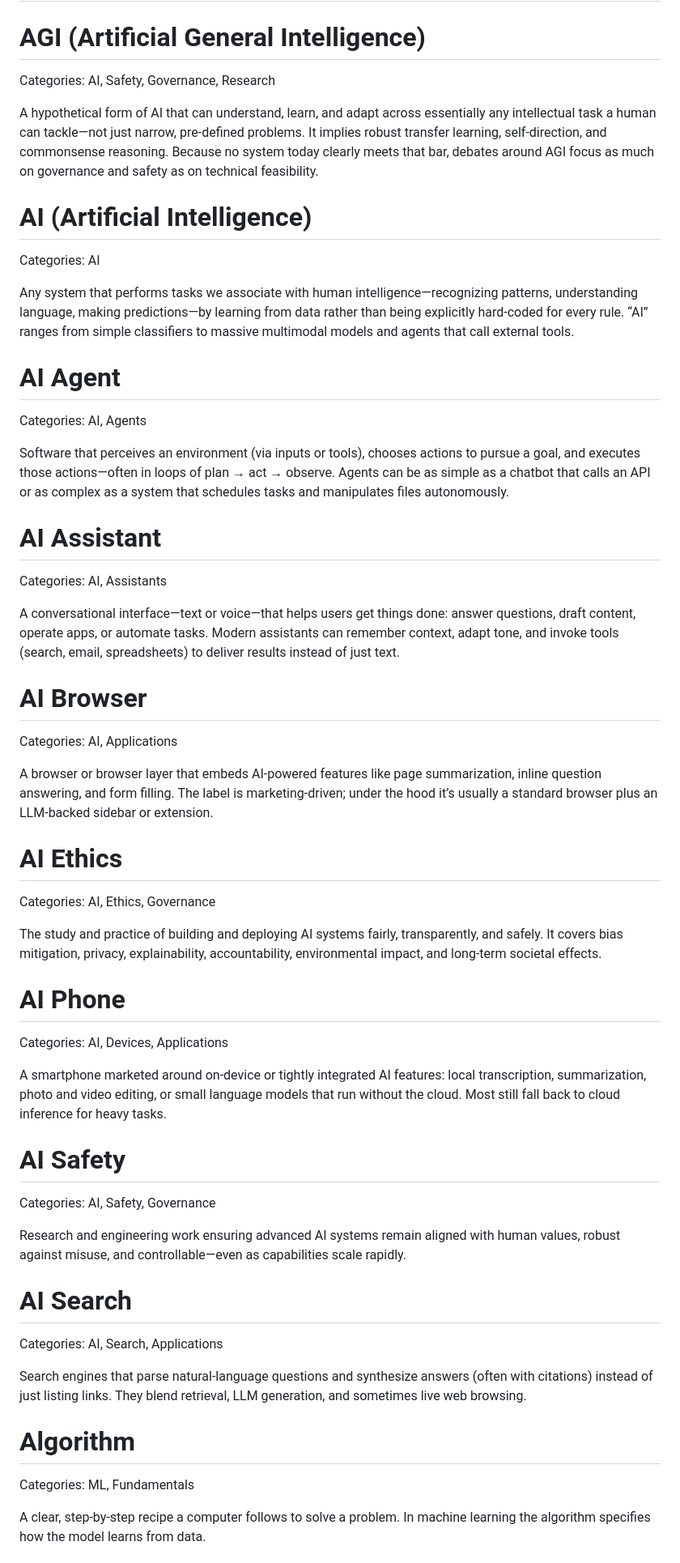
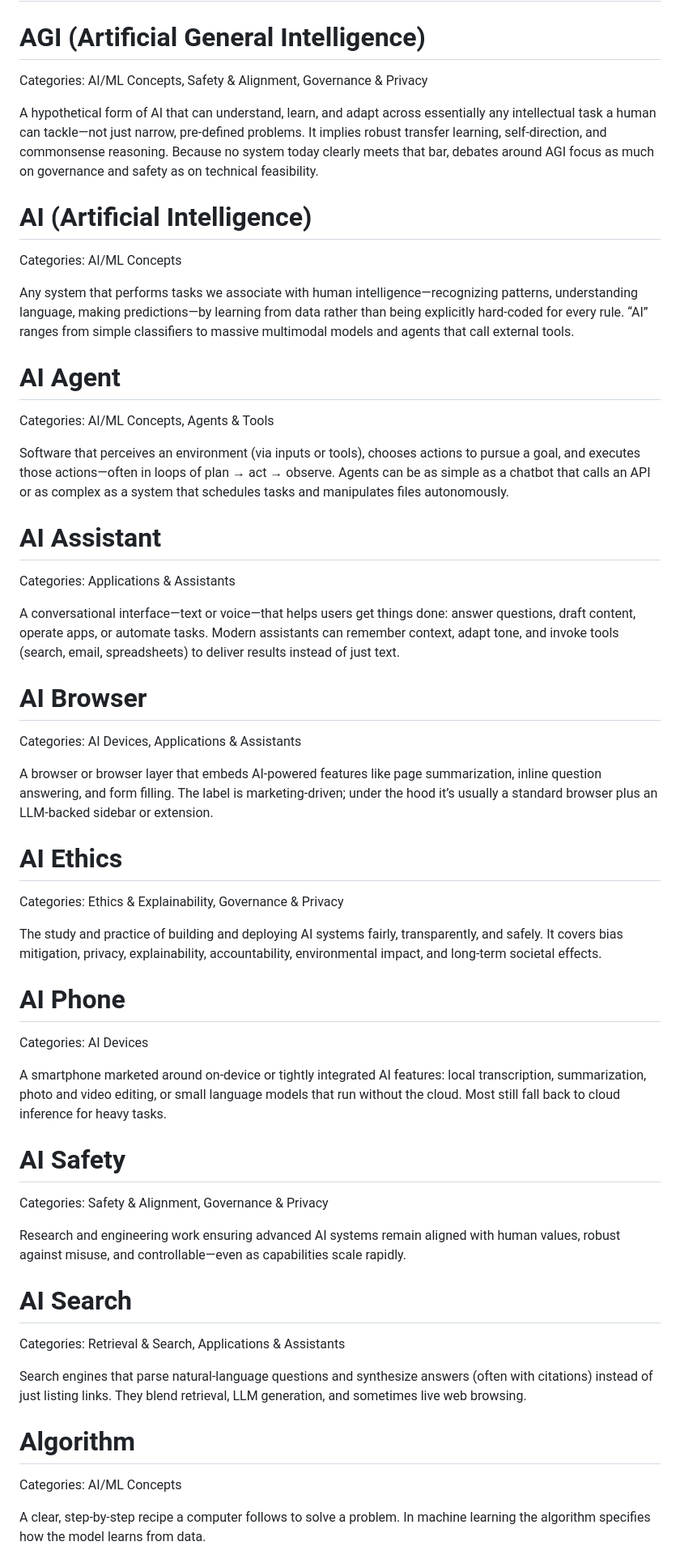
Before and after one commit to Barnes7599/glossary, a Markdown page: glossary.md, the part around one of its changes. Shown at 81% size. Drawn GitHub-style.

```diff
--- a/glossary.md
+++ b/glossary.md
@@ -1,61 +1,61 @@
 # A
 
 # **AGI (Artificial General Intelligence)**
- Categories: AI, Safety, Governance, Research
+ Categories: AI/ML Concepts, Safety & Alignment, Governance & Privacy
 
 A hypothetical form of AI that can understand, learn, and adapt across essentially any intellectual task a human can tackle—not just narrow, pre-defined problems. It implies robust transfer learning, self-direction, and commonsense reasoning. Because no system today clearly meets that bar, debates around AGI focus as much on governance and safety as on technical feasibility.
 
 # AI (Artificial Intelligence)
 
- Categories: AI
+ Categories: AI/ML Concepts
 
 Any system that performs tasks we associate with human intelligence—recognizing patterns, understanding language, making predictions—by learning from data rather than being explicitly hard‑coded for every rule. “AI” ranges from simple classifiers to massive multimodal models and agents that call external tools.
 
 # AI Agent
 
- Categories: AI, Agents
+ Categories: AI/ML Concepts, Agents & Tools
 
 Software that perceives an environment (via inputs or tools), chooses actions to pursue a goal, and executes those actions—often in loops of plan → act → observe. Agents can be as simple as a chatbot that calls an API or as complex as a system that schedules tasks and manipulates files autonomously.
 
 # AI Assistant
 
- Categories: AI, Assistants
+ Categories: Applications & Assistants
 
 A conversational interface—text or voice—that helps users get things done: answer questions, draft content, operate apps, or automate tasks. Modern assistants can remember context, adapt tone, and invoke tools (search, email, spreadsheets) to deliver results instead of just text.
 
 # AI Browser
 
- Categories: AI, Applications
+ Categories: AI Devices, Applications & Assistants
 
 A browser or browser layer that embeds AI-powered features like page summarization, inline question answering, and form filling. The label is marketing-driven; under the hood it’s usually a standard browser plus an LLM-backed sidebar or extension.
 
 # AI Ethics
 
- Categories: AI, Ethics, Governance
+ Categories: Ethics & Explainability, Governance & Privacy
 
 The study and practice of building and deploying AI systems fairly, transparently, and safely. It covers bias mitigation, privacy, explainability, accountability, environmental impact, and long-term societal effects.
 
 # AI Phone
 
- Categories: AI, Devices, Applications
+ Categories: AI Devices
 
 A smartphone marketed around on-device or tightly integrated AI features: local transcription, summarization, photo and video editing, or small language models that run without the cloud. Most still fall back to cloud inference for heavy tasks.
 
 # AI Safety
 
- Categories: AI, Safety, Governance
+ Categories: Safety & Alignment, Governance & Privacy
 
 Research and engineering work ensuring advanced AI systems remain aligned with human values, robust against misuse, and controllable—even as capabilities scale rapidly.
 
 # AI Search
 
- Categories: AI, Search, Applications
+ Categories: Retrieval & Search, Applications & Assistants
 
 Search engines that parse natural-language questions and synthesize answers (often with citations) instead of just listing links. They blend retrieval, LLM generation, and sometimes live web browsing.
 
 # Algorithm
 
- Categories: ML, Fundamentals
+ Categories: AI/ML Concepts
 
 A clear, step-by-step recipe a computer follows to solve a problem. In machine learning the algorithm specifies how the model learns from data.
 
```
Also changed, not shown: other parts of glossary.md (+110 -110 lines).
